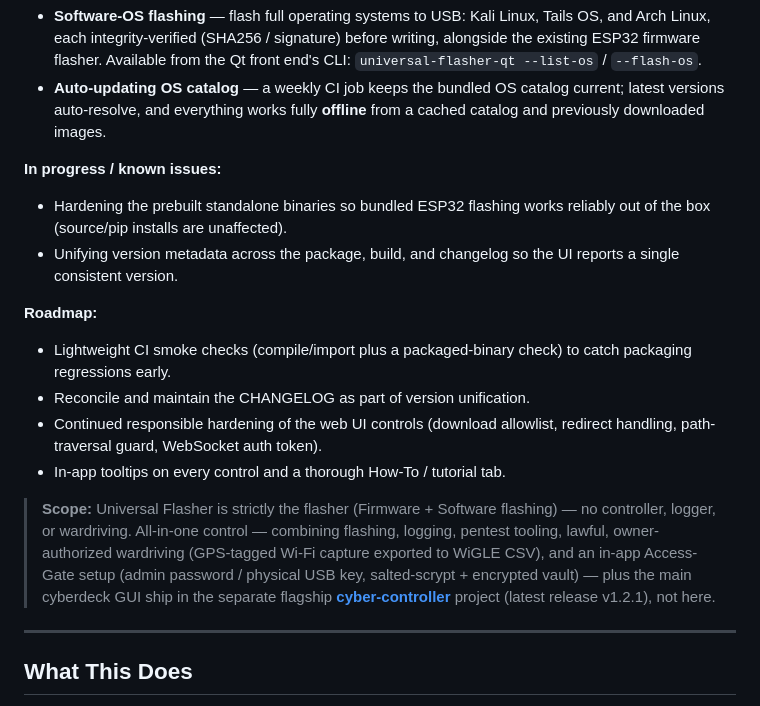
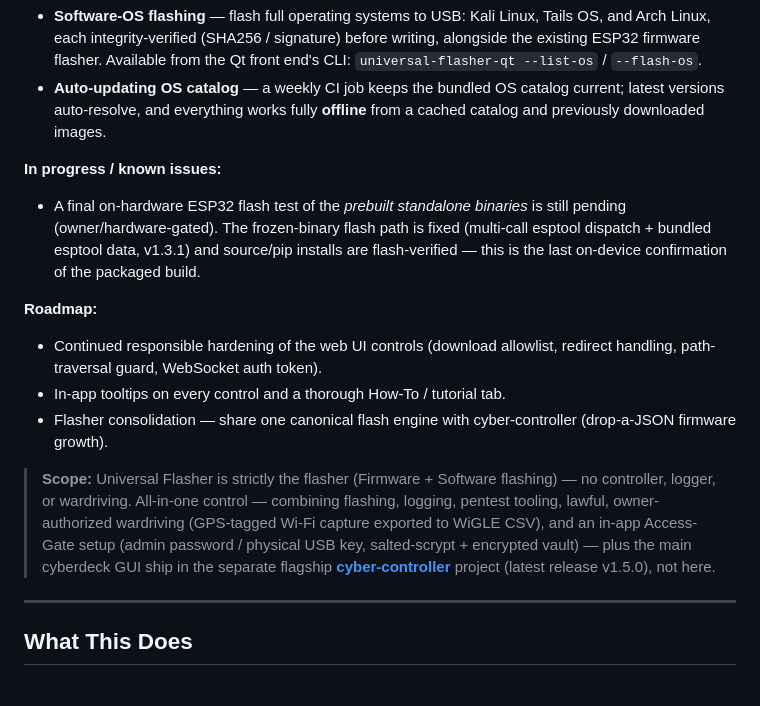
Before and after one commit to LxveAce/universal-flasher, a Markdown page: README.md, the part around the change. GitHub-like rendering.

Commit message:
docs: de-stale README status (done items removed) + add CHANGELOG [Unreleased] (C5 offset, ring-buffer); cc ref v1.5.0

```diff
--- a/README.md
+++ b/README.md
@@ -18,17 +18,15 @@ Multi-firmware flasher and device manager for ESP32, Raspberry Pi, Flipper Zero,
 - **Auto-updating OS catalog** — a weekly CI job keeps the bundled OS catalog current; latest versions auto-resolve, and everything works fully **offline** from a cached catalog and previously downloaded images.
 
 **In progress / known issues:**
-- Hardening the prebuilt standalone binaries so bundled ESP32 flashing works reliably out of the box (source/pip installs are unaffected).
-- Unifying version metadata across the package, build, and changelog so the UI reports a single consistent version.
+- A final on-hardware ESP32 flash test of the *prebuilt standalone binaries* is still pending (owner/hardware-gated). The frozen-binary flash path is fixed (multi-call esptool dispatch + bundled esptool data, v1.3.1) and source/pip installs are flash-verified — this is the last on-device confirmation of the packaged build.
 
 **Roadmap:**
 
-- Lightweight CI smoke checks (compile/import plus a packaged-binary check) to catch packaging regressions early.
-- Reconcile and maintain the CHANGELOG as part of version unification.
 - Continued responsible hardening of the web UI controls (download allowlist, redirect handling, path-traversal guard, WebSocket auth token).
 - In-app tooltips on every control and a thorough How-To / tutorial tab.
+- Flasher consolidation — share one canonical flash engine with cyber-controller (drop-a-JSON firmware growth).
 
-> **Scope:** Universal Flasher is strictly the flasher (Firmware + Software flashing) — no controller, logger, or wardriving. All-in-one control — combining flashing, logging, pentest tooling, lawful, owner-authorized wardriving (GPS-tagged Wi-Fi capture exported to WiGLE CSV), and an in-app Access-Gate setup (admin password / physical USB key, salted-scrypt + encrypted vault) — plus the main cyberdeck GUI ship in the separate flagship **[cyber-controller](https://github.com/LxveAce/cyber-controller)** project (latest release v1.2.1), not here.
+> **Scope:** Universal Flasher is strictly the flasher (Firmware + Software flashing) — no controller, logger, or wardriving. All-in-one control — combining flashing, logging, pentest tooling, lawful, owner-authorized wardriving (GPS-tagged Wi-Fi capture exported to WiGLE CSV), and an in-app Access-Gate setup (admin password / physical USB key, salted-scrypt + encrypted vault) — plus the main cyberdeck GUI ship in the separate flagship **[cyber-controller](https://github.com/LxveAce/cyber-controller)** project (latest release v1.5.0), not here.
 <!-- STATUS-ROADMAP:END -->
 
 ---
```
Also changed, not shown: CHANGELOG.md (+6 -0 lines).
